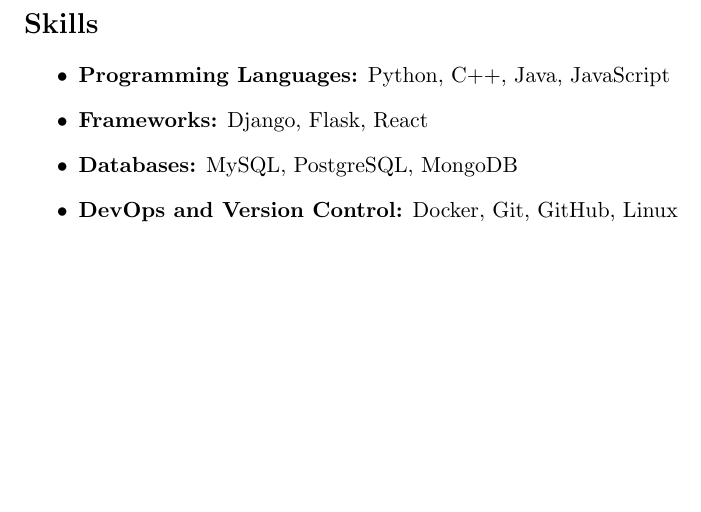
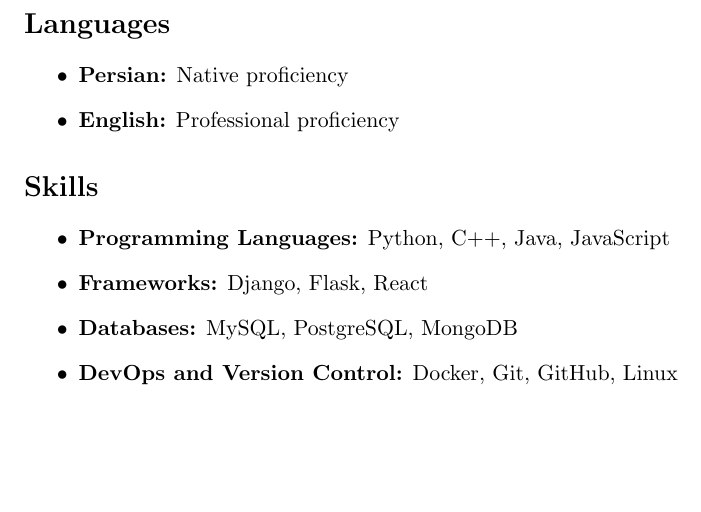
Before and after one commit to saharpgh/easytex-github-sync-demo, a LaTeX document (EasyTeX-AI-Demo/projects/main.tex, which reads EasyTeX-AI-Demo/projects/languages.tex): part of page 2 of 2, cut at the place of the change. Compiled offline with pdfLaTeX.

Commit message:
add languages

```diff
--- /dev/null
+++ b/EasyTeX-AI-Demo/projects/languages.tex
@@ -0,0 +1,6 @@
+\section*{Languages}
+
+\begin{itemize}
+    \item \textbf{Persian:} Native proficiency
+    \item \textbf{English:} Professional proficiency
+\end{itemize}
```
Also changed, not shown: EasyTeX-AI-Demo/projects/main.tex (+2 -0 lines).
